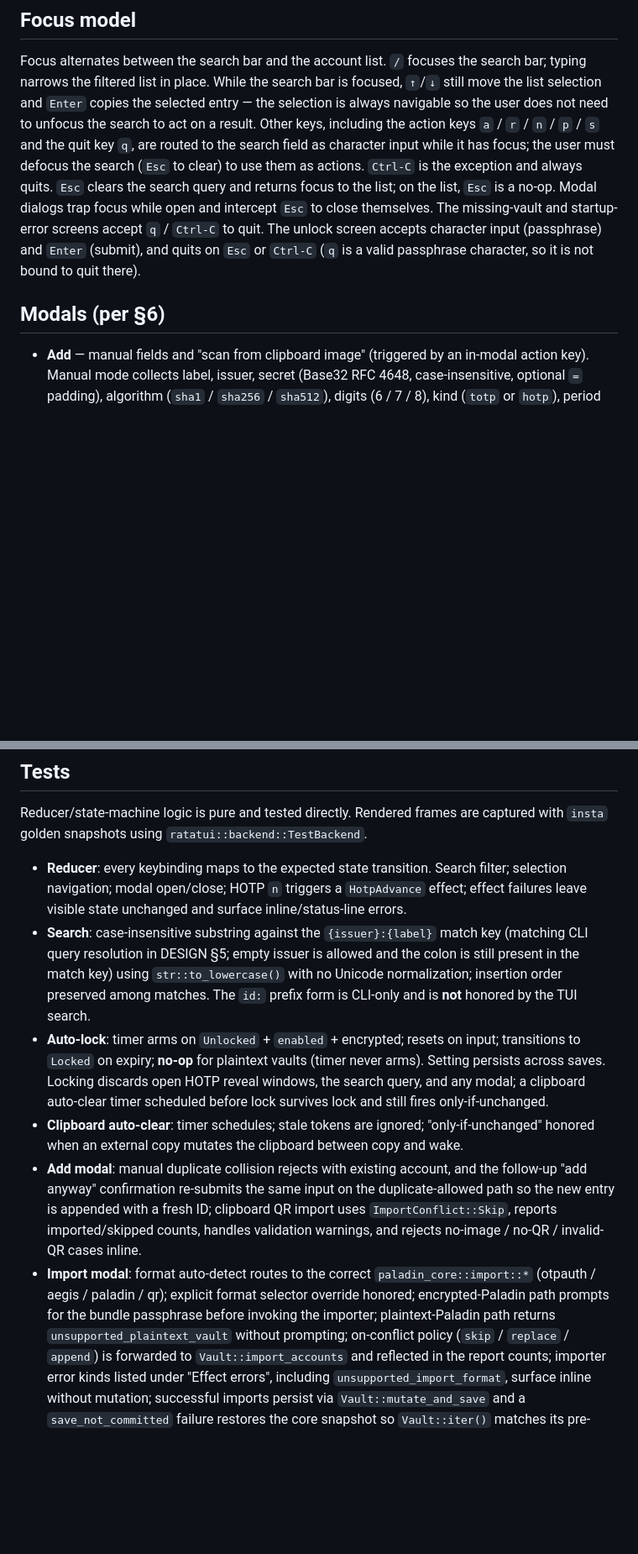
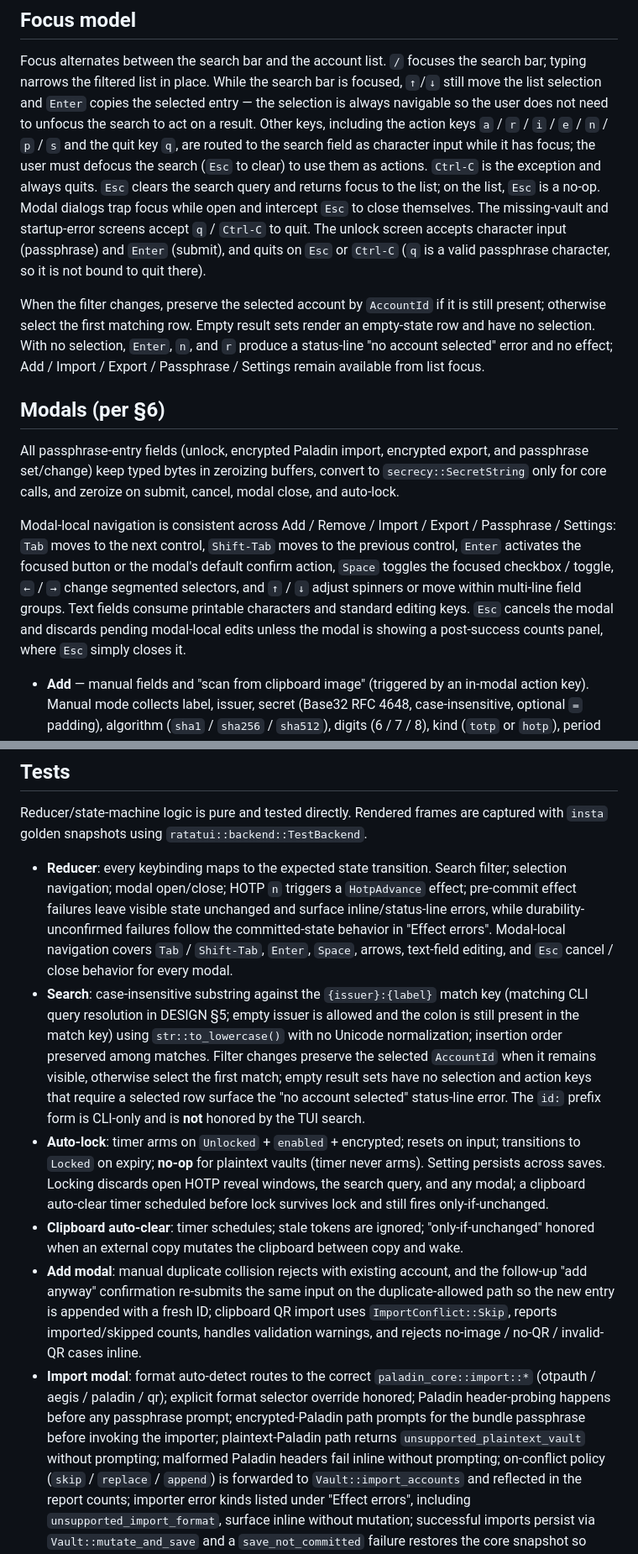
Before and after one commit to FreedomBen/paladin-auth, a Markdown page: IMPLEMENTATION_PLAN_03_TUI.md, 2 parts joined by grey strips. Shown at 84% size. Rendered like a GitHub page; blank space fills up the shorter version.

```diff
--- a/IMPLEMENTATION_PLAN_03_TUI.md
+++ b/IMPLEMENTATION_PLAN_03_TUI.md
@@ -139,11 +139,11 @@ focuses the search bar; typing narrows the filtered list in place.
 While the search bar is focused, `↑`/`↓` still move the list selection
 and `Enter` copies the selected entry — the selection is always
 navigable so the user does not need to unfocus the search to act on a
-result. Other keys, including the action keys `a` / `r` / `n` / `p` /
-`s` and the quit key `q`, are routed to the search field as character
-input while it has focus; the user must defocus the search (`Esc` to
-clear) to use them as actions. `Ctrl-C` is the exception and always
-quits. `Esc` clears the search query and returns focus to the list;
+result. Other keys, including the action keys `a` / `r` / `i` / `e` /
+`n` / `p` / `s` and the quit key `q`, are routed to the search field
+as character input while it has focus; the user must defocus the search
+(`Esc` to clear) to use them as actions. `Ctrl-C` is the exception and
+always quits. `Esc` clears the search query and returns focus to the list;
 on the list, `Esc` is a no-op. Modal dialogs trap focus while open
 and intercept `Esc` to close themselves. The missing-vault and
 startup-error screens accept `q` / `Ctrl-C` to quit. The unlock
@@ -151,7 +151,29 @@ screen accepts character input (passphrase) and `Enter` (submit), and
 quits on `Esc` or `Ctrl-C` (`q` is a valid passphrase character, so
 it is not bound to quit there).
 
+When the filter changes, preserve the selected account by `AccountId` if it
+is still present; otherwise select the first matching row. Empty result sets
+render an empty-state row and have no selection. With no selection, `Enter`,
+`n`, and `r` produce a status-line "no account selected" error and no effect;
+Add / Import / Export / Passphrase / Settings remain available from list
+focus.
+
 ## Modals (per §6)
+
+All passphrase-entry fields (unlock, encrypted Paladin import, encrypted
+export, and passphrase set/change) keep typed bytes in zeroizing buffers,
+convert to `secrecy::SecretString` only for core calls, and zeroize on
+submit, cancel, modal close, and auto-lock.
+
+Modal-local navigation is consistent across Add / Remove / Import / Export /
+Passphrase / Settings: `Tab` moves to the next control, `Shift-Tab` moves to
+the previous control, `Enter` activates the focused button or the modal's
+default confirm action, `Space` toggles the focused checkbox / toggle, `←` /
+`→` change segmented selectors, and `↑` / `↓` adjust spinners or move within
+multi-line field groups. Text fields consume printable characters and standard
+editing keys. `Esc` cancels the modal and discards pending modal-local edits
+unless the modal is showing a post-success counts panel, where `Esc` simply
+closes it.
 
 - **Add** — manual fields and "scan from clipboard image" (triggered by
   an in-modal action key). Manual mode collects label, issuer, secret
@@ -361,14 +390,22 @@ captured with `insta` golden snapshots using `ratatui::backend::TestBackend`.
 
 - **Reducer**: every keybinding maps to the expected state transition.
   Search filter; selection navigation; modal open/close; HOTP `n` triggers a
-  `HotpAdvance` effect; effect failures leave visible state unchanged and
-  surface inline/status-line errors.
+  `HotpAdvance` effect; pre-commit effect failures leave visible state
+  unchanged and surface inline/status-line errors, while
+  durability-unconfirmed failures follow the committed-state behavior in
+  "Effect errors". Modal-local navigation covers `Tab` / `Shift-Tab`,
+  `Enter`, `Space`, arrows, text-field editing, and `Esc` cancel / close
+  behavior for every modal.
 - **Search**: case-insensitive substring against the
   `{issuer}:{label}` match key (matching CLI query resolution in
   DESIGN §5; empty issuer is allowed and the colon is still present in
   the match key) using `str::to_lowercase()` with no Unicode
-  normalization; insertion order preserved among matches. The `id:`
-  prefix form is CLI-only and is **not** honored by the TUI search.
+  normalization; insertion order preserved among matches. Filter changes
+  preserve the selected `AccountId` when it remains visible, otherwise
+  select the first match; empty result sets have no selection and action
+  keys that require a selected row surface the "no account selected"
+  status-line error. The `id:` prefix form is CLI-only and is **not**
+  honored by the TUI search.
 - **Auto-lock**: timer arms on `Unlocked` + `enabled` + encrypted; resets
   on input; transitions to `Locked` on expiry; **no-op** for plaintext
   vaults (timer never arms). Setting persists across saves. Locking
@@ -386,9 +423,11 @@ captured with `insta` golden snapshots using `ratatui::backend::TestBackend`.
   rejects no-image / no-QR / invalid-QR cases inline.
 - **Import modal**: format auto-detect routes to the correct
   `paladin_core::import::*` (otpauth / aegis / paladin / qr); explicit
-  format selector override honored; encrypted-Paladin path prompts for the
-  bundle passphrase before invoking the importer; plaintext-Paladin path
-  returns `unsupported_plaintext_vault` without prompting; on-conflict policy
+  format selector override honored; Paladin header-probing happens before
+  any passphrase prompt; encrypted-Paladin path prompts for the bundle
+  passphrase before invoking the importer; plaintext-Paladin path returns
+  `unsupported_plaintext_vault` without prompting; malformed Paladin headers
+  fail inline without prompting; on-conflict policy
   (`skip` / `replace` / `append`) is forwarded to
   `Vault::import_accounts` and reflected in the report counts;
   importer error kinds listed under "Effect errors", including
```
Also changed, not shown: other parts of IMPLEMENTATION_PLAN_03_TUI.md (+31 -20 lines).
